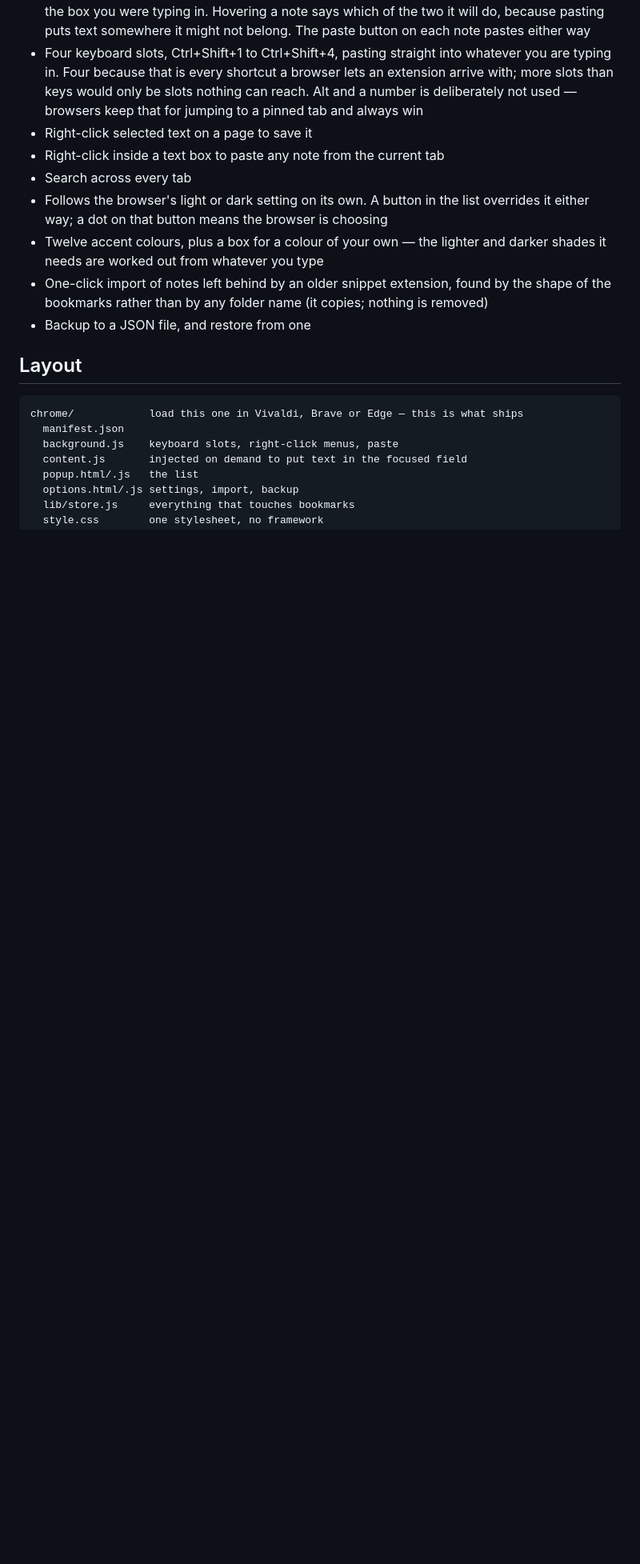
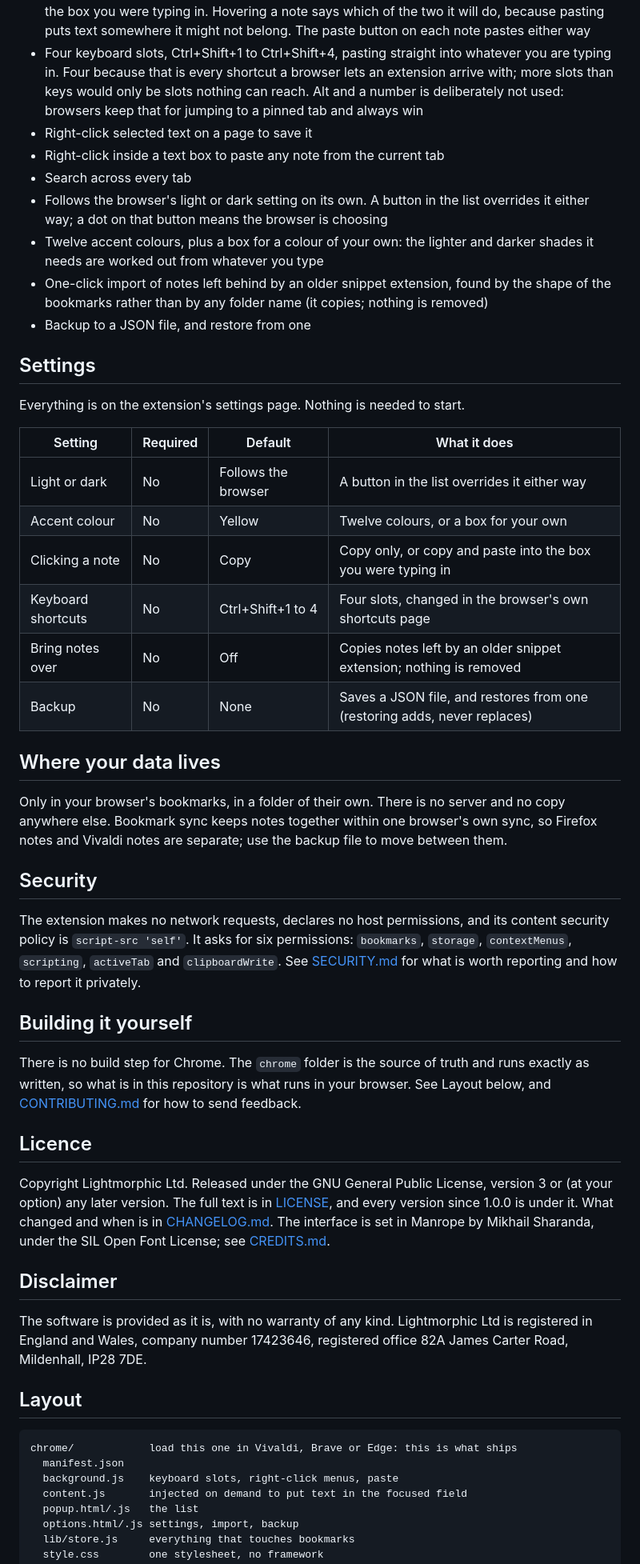
Before and after one commit to gh-lm/paste, a Markdown page: README.md, the part around the change printed below. Shown: that part at 80% size. Rendered like a GitHub page; blank space fills up the shorter version.

```diff
--- a/README.md
+++ b/README.md
@@ -105,23 +76,56 @@ extension.
 - Four keyboard slots, Ctrl+Shift+1 to Ctrl+Shift+4, pasting straight into
   whatever you are typing in. Four because that is every shortcut a browser lets
   an extension arrive with; more slots than keys would only be slots nothing can
-  reach. Alt and a number is deliberately not used — browsers keep that for
+  reach. Alt and a number is deliberately not used: browsers keep that for
   jumping to a pinned tab and always win
 - Right-click selected text on a page to save it
 - Right-click inside a text box to paste any note from the current tab
 - Search across every tab
 - Follows the browser's light or dark setting on its own. A button in the list
   overrides it either way; a dot on that button means the browser is choosing
-- Twelve accent colours, plus a box for a colour of your own — the lighter and
+- Twelve accent colours, plus a box for a colour of your own: the lighter and
   darker shades it needs are worked out from whatever you type
 - One-click import of notes left behind by an older snippet extension, found
   by the shape of the bookmarks rather than by any folder name (it copies;
   nothing is removed)
 - Backup to a JSON file, and restore from one
 
+## Settings
+
+Everything is on the extension's settings page. Nothing is needed to start.
+
+| Setting | Required | Default | What it does |
+|---|---|---|---|
+| Light or dark | No | Follows the browser | A button in the list overrides it either way |
+| Accent colour | No | Yellow | Twelve colours, or a box for your own |
+| Clicking a note | No | Copy | Copy only, or copy and paste into the box you were typing in |
+| Keyboard shortcuts | No | Ctrl+Shift+1 to 4 | Four slots, changed in the browser's own shortcuts page |
+| Bring notes over | No | Off | Copies notes left by an older snippet extension; nothing is removed |
+| Backup | No | None | Saves a JSON file, and restores from one (restoring adds, never replaces) |
+
+## Where your data lives
+
+Only in your browser's bookmarks, in a folder of their own. There is no server and no copy anywhere else. Bookmark sync keeps notes together within one browser's own sync, so Firefox notes and Vivaldi notes are separate; use the backup file to move between them.
+
+## Security
+
+The extension makes no network requests, declares no host permissions, and its content security policy is `script-src 'self'`. It asks for six permissions: `bookmarks`, `storage`, `contextMenus`, `scripting`, `activeTab` and `clipboardWrite`. See [SECURITY.md](SECURITY.md) for what is worth reporting and how to report it privately.
+
+## Building it yourself
+
+There is no build step for Chrome. The `chrome` folder is the source of truth and runs exactly as written, so what is in this repository is what runs in your browser. See Layout below, and [CONTRIBUTING.md](CONTRIBUTING.md) for how to send feedback.
+
+## Licence
+
+Copyright Lightmorphic Ltd. Released under the GNU General Public License, version 3 or (at your option) any later version. The full text is in [LICENSE](LICENSE), and every version since 1.0.0 is under it. What changed and when is in [CHANGELOG.md](CHANGELOG.md). The interface is set in Manrope by Mikhail Sharanda, under the SIL Open Font License; see [CREDITS.md](CREDITS.md).
+
+## Disclaimer
+
+The software is provided as it is, with no warranty of any kind. Lightmorphic Ltd is registered in England and Wales, company number 17423646, registered office 82A James Carter Road, Mildenhall, IP28 7DE.
+
 ## Layout
 
-    chrome/            load this one in Vivaldi, Brave or Edge — this is what ships
+    chrome/            load this one in Vivaldi, Brave or Edge: this is what ships
       manifest.json
       background.js    keyboard slots, right-click menus, paste
       content.js       injected on demand to put text in the focused field
```
Also changed, not shown: other parts of README.md (+35 -64 lines), CHANGELOG.md (+5 -1 lines), CONTRIBUTING.md (added, +21 -0 lines), SECURITY.md (+4 -5 lines), readme/popup.png (added), 4 other files.
